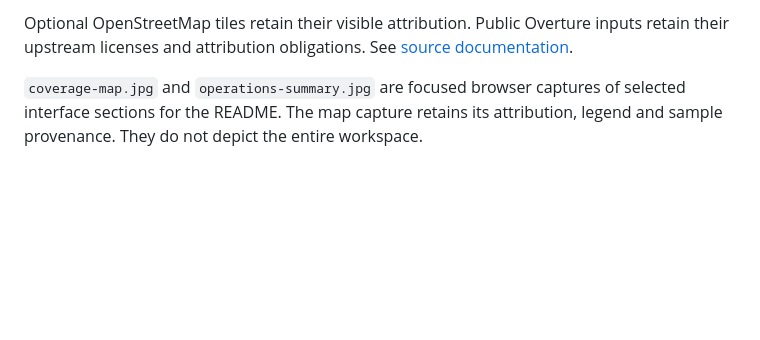
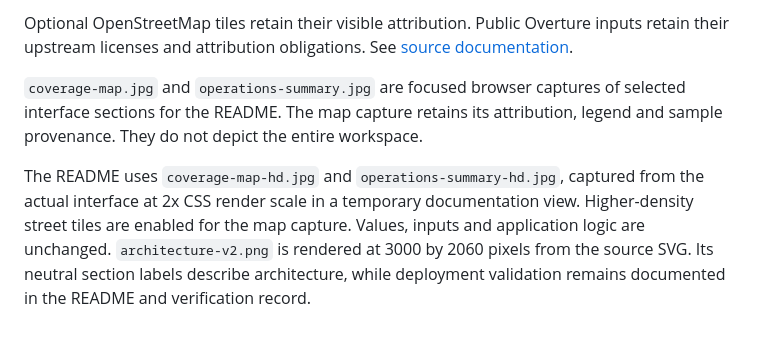
Before and after one commit to Adelapt98/belgiflow, a Markdown page: docs/assets/ASSETS.md, the part around the change. Rendered like a GitHub page; blank space fills up the shorter version.

```diff
--- a/docs/assets/ASSETS.md
+++ b/docs/assets/ASSETS.md
@@ -26,3 +26,5 @@ Leaflet 1.9.4 is vendored from its published npm distribution and retains its BS
 Optional OpenStreetMap tiles retain their visible attribution. Public Overture inputs retain their upstream licenses and attribution obligations. See [source documentation](../SOURCES.md).
 
 `coverage-map.jpg` and `operations-summary.jpg` are focused browser captures of selected interface sections for the README. The map capture retains its attribution, legend and sample provenance. They do not depict the entire workspace.
+
+The README uses `coverage-map-hd.jpg` and `operations-summary-hd.jpg`, captured from the actual interface at 2x CSS render scale in a temporary documentation view. Higher-density street tiles are enabled for the map capture. Values, inputs and application logic are unchanged. `architecture-v2.png` is rendered at 3000 by 2060 pixels from the source SVG. Its neutral section labels describe architecture, while deployment validation remains documented in the README and verification record.
```
Also changed, not shown: README.md (+3 -3 lines), docs/assets/architecture-v2.png (added), docs/assets/architecture.png, docs/assets/coverage-map-hd.jpg (added), docs/assets/operations-summary-hd.jpg (added), 2 other files.
